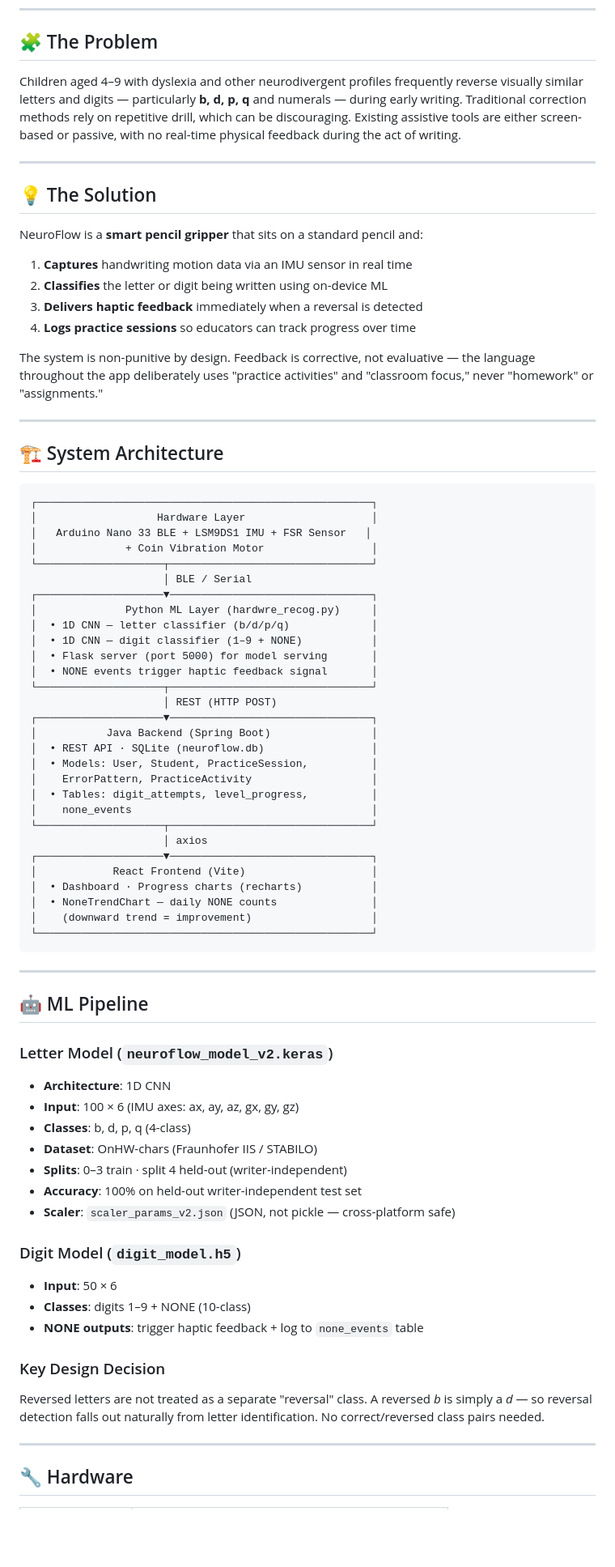
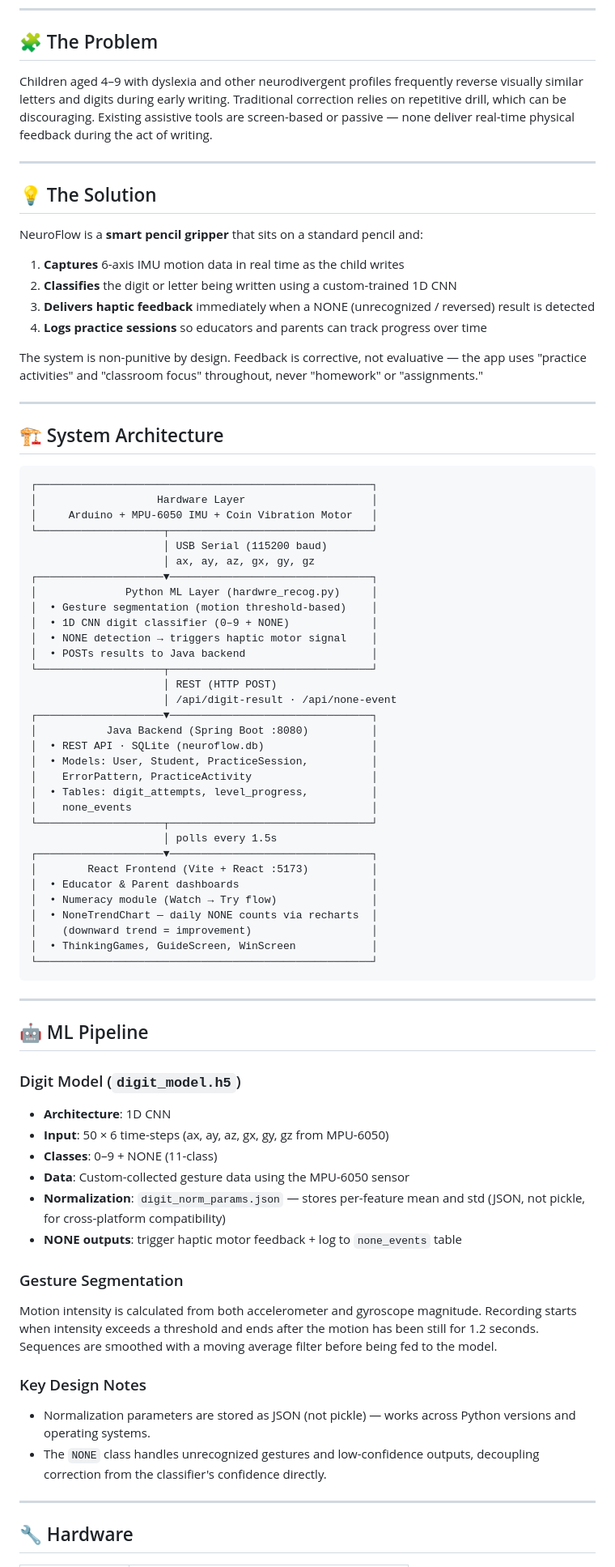
Before and after one commit to varsha-lab2028/NeuroFlow, a Markdown page: README.md, the part around one of its changes. Shown at 81% size. GitHub-like rendering; blank space fills up the shorter version.

````diff
--- a/README.md
+++ b/README.md
@@ -17,7 +17,7 @@ Built by **Team Glitchmore Girls** at IIIT Delhi · 🏆 Special Mention, Educat
 
 ## 🧩 The Problem
 
-Children aged 4–9 with dyslexia and other neurodivergent profiles frequently reverse visually similar letters and digits — particularly **b, d, p, q** and numerals — during early writing. Traditional correction methods rely on repetitive drill, which can be discouraging. Existing assistive tools are either screen-based or passive, with no real-time physical feedback during the act of writing.
+Children aged 4–9 with dyslexia and other neurodivergent profiles frequently reverse visually similar letters and digits during early writing. Traditional correction relies on repetitive drill, which can be discouraging. Existing assistive tools are screen-based or passive — none deliver real-time physical feedback during the act of writing.
 
 ---
 
@@ -25,12 +25,12 @@ Children aged 4–9 with dyslexia and other neurodivergent profiles frequently r
 
 NeuroFlow is a **smart pencil gripper** that sits on a standard pencil and:
 
-1. **Captures** handwriting motion data via an IMU sensor in real time
-2. **Classifies** the letter or digit being written using on-device ML
-3. **Delivers haptic feedback** immediately when a reversal is detected
-4. **Logs practice sessions** so educators can track progress over time
+1. **Captures** 6-axis IMU motion data in real time as the child writes
+2. **Classifies** the digit or letter being written using a custom-trained 1D CNN
+3. **Delivers haptic feedback** immediately when a NONE (unrecognized / reversed) result is detected
+4. **Logs practice sessions** so educators and parents can track progress over time
 
-The system is non-punitive by design. Feedback is corrective, not evaluative — the language throughout the app deliberately uses "practice activities" and "classroom focus," never "homework" or "assignments."
+The system is non-punitive by design. Feedback is corrective, not evaluative — the app uses "practice activities" and "classroom focus" throughout, never "homework" or "assignments."
 
 ---
 
@@ -39,32 +39,35 @@ The system is non-punitive by design. Feedback is corrective, not evaluative —
 ```
 ┌─────────────────────────────────────────────────────┐
 │                   Hardware Layer                    │
-│   Arduino Nano 33 BLE + LSM9DS1 IMU + FSR Sensor   │
-│              + Coin Vibration Motor                 │
+│     Arduino + MPU-6050 IMU + Coin Vibration Motor   │
 └────────────────────┬────────────────────────────────┘
-                     │ BLE / Serial
+                     │ USB Serial (115200 baud)
+                     │ ax, ay, az, gx, gy, gz
 ┌────────────────────▼────────────────────────────────┐
 │              Python ML Layer (hardwre_recog.py)     │
-│  • 1D CNN — letter classifier (b/d/p/q)             │
-│  • 1D CNN — digit classifier (1–9 + NONE)           │
-│  • Flask server (port 5000) for model serving       │
-│  • NONE events trigger haptic feedback signal       │
+│  • Gesture segmentation (motion threshold-based)    │
+│  • 1D CNN digit classifier (0–9 + NONE)             │
+│  • NONE detection → triggers haptic motor signal    │
+│  • POSTs results to Java backend                    │
 └────────────────────┬────────────────────────────────┘
                      │ REST (HTTP POST)
+                     │ /api/digit-result · /api/none-event
 ┌────────────────────▼────────────────────────────────┐
-│           Java Backend (Spring Boot)                │
+│           Java Backend (Spring Boot :8080)          │
 │  • REST API · SQLite (neuroflow.db)                 │
 │  • Models: User, Student, PracticeSession,          │
 │    ErrorPattern, PracticeActivity                   │
 │  • Tables: digit_attempts, level_progress,          │
 │    none_events                                      │
 └────────────────────┬────────────────────────────────┘
-                     │ axios
+                     │ polls every 1.5s
 ┌────────────────────▼────────────────────────────────┐
-│            React Frontend (Vite)                    │
-│  • Dashboard · Progress charts (recharts)           │
-│  • NoneTrendChart — daily NONE counts               │
+│        React Frontend (Vite + React :5173)          │
+│  • Educator & Parent dashboards                     │
+│  • Numeracy module (Watch → Try flow)               │
+│  • NoneTrendChart — daily NONE counts via recharts  │
 │    (downward trend = improvement)                   │
+│  • ThinkingGames, GuideScreen, WinScreen            │
 └─────────────────────────────────────────────────────┘
 ```
 
@@ -72,22 +75,20 @@ The system is non-punitive by design. Feedback is corrective, not evaluative —
 
 ## 🤖 ML Pipeline
 
-### Letter Model (`neuroflow_model_v2.keras`)
+### Digit Model (`digit_model.h5`)
 - **Architecture**: 1D CNN
-- **Input**: 100 × 6 (IMU axes: ax, ay, az, gx, gy, gz)
-- **Classes**: b, d, p, q (4-class)
-- **Dataset**: OnHW-chars (Fraunhofer IIS / STABILO)
-- **Splits**: 0–3 train · split 4 held-out (writer-independent)
-- **Accuracy**: 100% on held-out writer-independent test set
-- **Scaler**: `scaler_params_v2.json` (JSON, not pickle — cross-platform safe)
+- **Input**: 50 × 6 time-steps (ax, ay, az, gx, gy, gz from MPU-6050)
+- **Classes**: 0–9 + NONE (11-class)
+- **Data**: Custom-collected gesture data using the MPU-6050 sensor
+- **Normalization**: `digit_norm_params.json` — stores per-feature mean and std (JSON, not pickle, for cross-platform compatibility)
+- **NONE outputs**: trigger haptic motor feedback + log to `none_events` table
 
-### Digit Model (`digit_model.h5`)
-- **Input**: 50 × 6
-- **Classes**: digits 1–9 + NONE (10-class)
-- **NONE outputs**: trigger haptic feedback + log to `none_events` table
+### Gesture Segmentation
+Motion intensity is calculated from both accelerometer and gyroscope magnitude. Recording starts when intensity exceeds a threshold and ends after the motion has been still for 1.2 seconds. Sequences are smoothed with a moving average filter before being fed to the model.
 
-### Key Design Decision
-Reversed letters are not treated as a separate "reversal" class. A reversed *b* is simply a *d* — so reversal detection falls out naturally from letter identification. No correct/reversed class pairs needed.
+### Key Design Notes
+- Normalization parameters are stored as JSON (not pickle) — works across Python versions and operating systems.
+- The `NONE` class handles unrecognized gestures and low-confidence outputs, decoupling correction from the classifier's confidence directly.
 
 ---
 
````
Also changed, not shown: other parts of README.md (+80 -47 lines).
